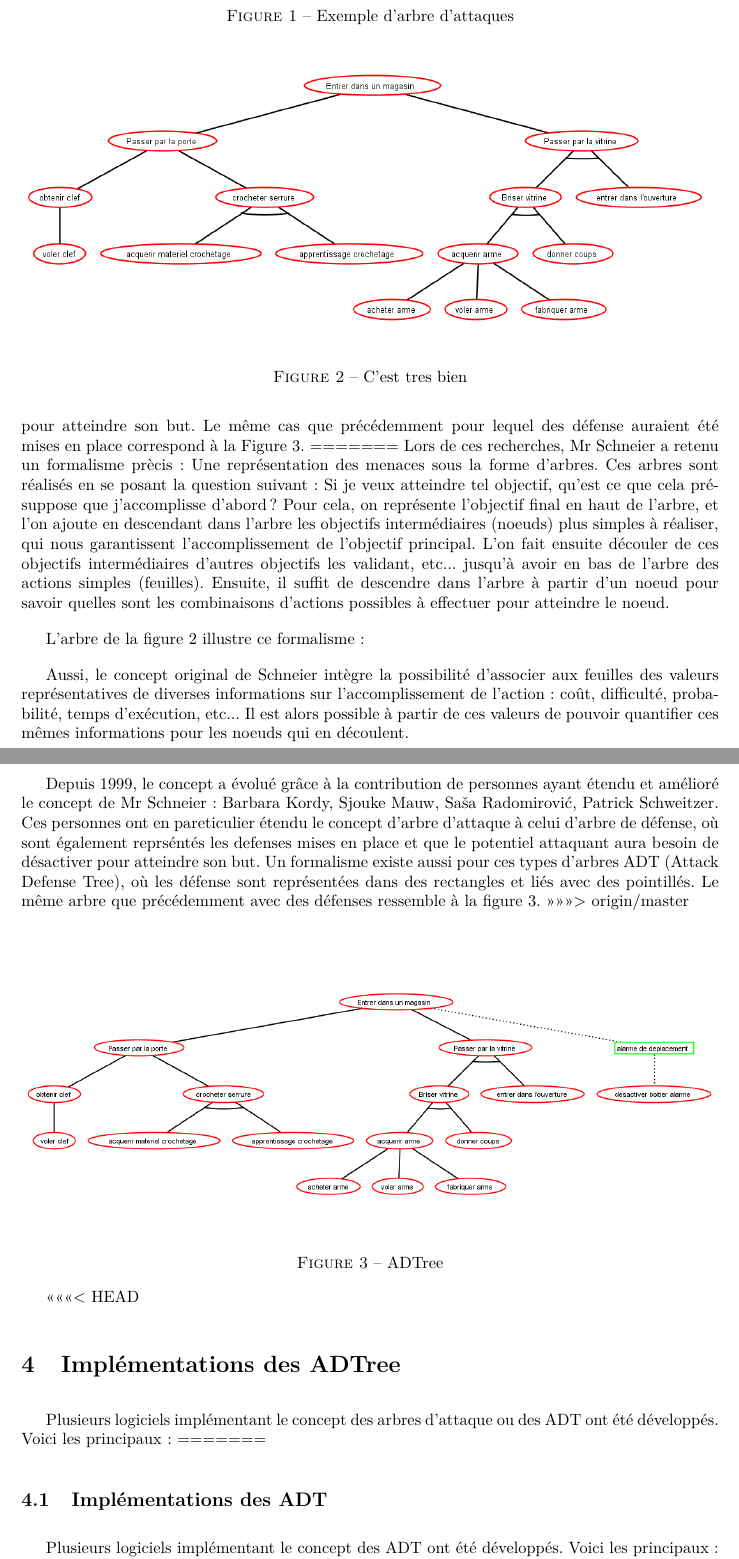
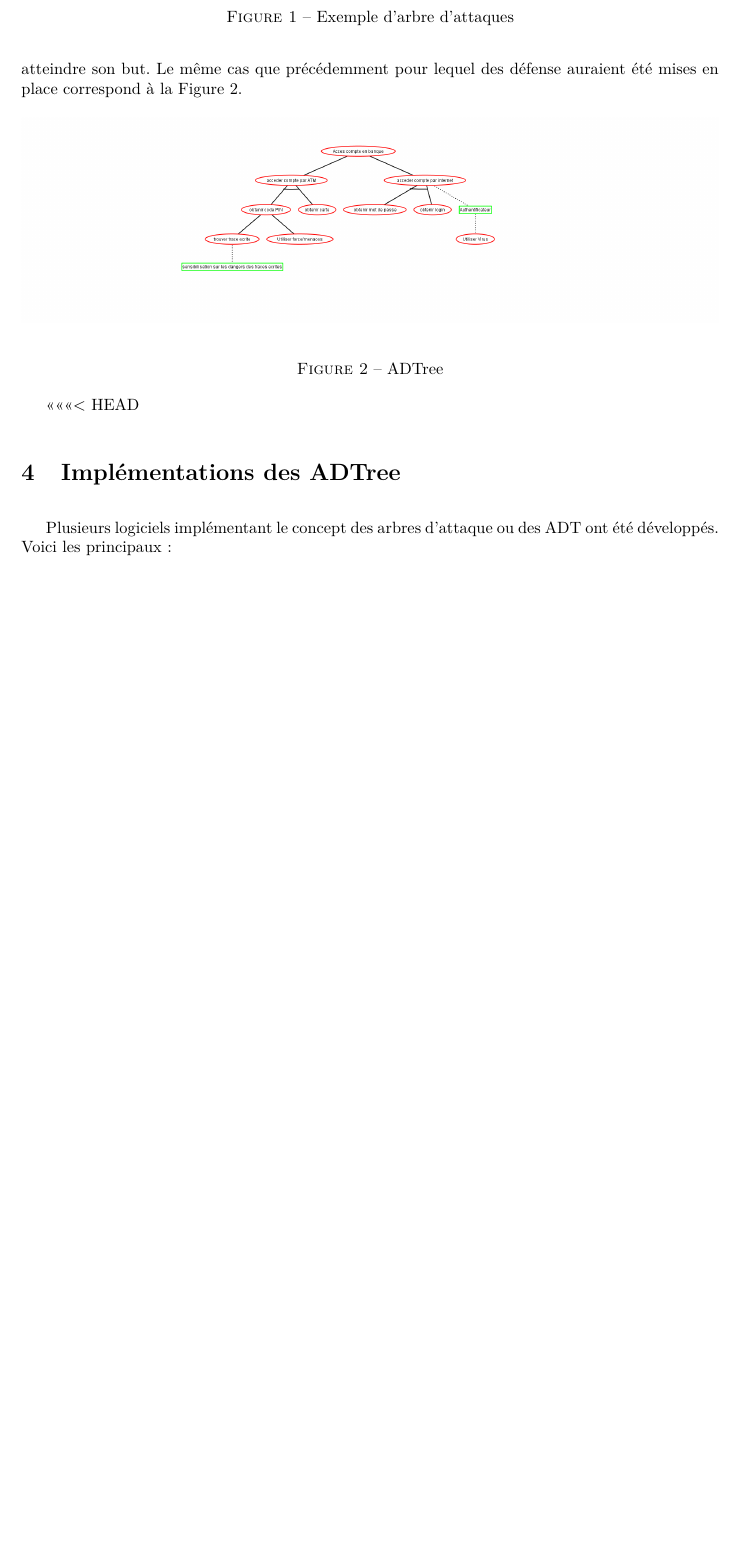
Before and after one commit to HKervadec/korrigolo, a LaTeX document (reports/1 - preetude/main.tex, which reads reports/1 - preetude/input/etat_art.tex): two parts of pages 9 and 10 of 20 before the commit and part of page 9 of 18 after it, the two joined at a grey line, cut so that both start at the same text, the shorter picture padded with empty space. Compiled offline with pdfLaTeX.

Commit message:
Chgts images et correction des conflits de commit

```diff
--- a/reports/1 - preetude/input/etat_art.tex
+++ b/reports/1 - preetude/input/etat_art.tex
@@ -22,27 +22,10 @@
 		\end{figure}
 
 		Depuis 1999, le concept a évolué grâce à la contribution de personnes ayant étendu et amélioré le concept de Schneier. Ces personnes ont en particulier étendu le concept d'arbre d'attaque à celui d'arbre d'attaques et de défenses, aussi appelé Attack-Defense-Tree (ADTree), où sont également représentés les defenses mises en place et que le potentiel attaquant aura besoin de désactiver pour atteindre son but. Le même cas que précédemment pour lequel des défense auraient été mises en place correspond à la Figure \ref{fig:arbre_exemple_2}.
-=======
-        Lors de ces recherches, Mr Schneier a retenu un formalisme prècis : Une représentation des menaces sous la forme d'arbres. Ces arbres sont réalisés en se posant la question suivant : Si je veux atteindre tel objectif, qu'est ce que cela pré-suppose que j'accomplisse d'abord ? Pour cela, on représente l'objectif final en haut de l'arbre, et l'on ajoute en descendant dans l'arbre les objectifs intermédiaires (noeuds) plus simples à réaliser, qui nous garantissent l'accomplissement de l'objectif principal. L'on fait ensuite découler de ces objectifs intermédiaires d'autres objectifs les validant, etc... jusqu'à avoir en bas de l'arbre des actions simples (feuilles). Ensuite, il suffit de descendre dans l'arbre à partir d'un noeud pour savoir quelles sont les combinaisons d'actions possibles à effectuer pour atteindre le noeud.
-
-        L'arbre de la figure \ref{fig:arbre_exemple_1} illustre ce formalisme :
-
-        \begin{figure}
-            \begin{center}
-                \includegraphics[width=1\textwidth]{figure/Entrer_dans_un_magasin.png}
-            \end{center}
-            \caption{C'est tres bien}
-            \label{fig:arbre_exemple_1}
-        \end{figure}
-
-        Aussi, le concept original de Schneier intègre la possibilité d'associer aux feuilles des valeurs représentatives de diverses informations sur l'accomplissement de l'action : coût, difficulté, probabilité, temps d'exécution, etc... Il est alors possible à partir de ces valeurs de pouvoir quantifier ces mêmes informations pour les noeuds qui en découlent.
-
-        Depuis 1999, le concept a évolué grâce à la contribution de personnes ayant étendu et amélioré le concept de Mr Schneier : Barbara Kordy, Sjouke Mauw, Saša Radomirović, Patrick Schweitzer. Ces personnes ont en pareticulier étendu le concept d'arbre d'attaque à celui d'arbre de défense, où sont également reprséntés les defenses mises en place et que le potentiel attaquant aura besoin de désactiver pour atteindre son but. Un formalisme existe aussi pour ces types d'arbres ADT (Attack Defense Tree), où les défense sont représentées dans des rectangles et liés avec des pointillés. Le même arbre que précédemment avec des défenses ressemble à la figure \ref{fig:arbre_exemple_2}.
->>>>>>> origin/master
 
         \begin{figure}[h!]
             \begin{center}
-                \includegraphics[width=1\textwidth]{figure/Entrer_dans_un_magasin2.png}
+                \includegraphics[width=1\textwidth]{figure/exemple2_rapport.png}
             \end{center}
             \caption{ADTree}
             \label{fig:arbre_exemple_2}
@@ -51,10 +34,6 @@
 <<<<<<< HEAD
 	\section{Implémentations des ADTree}
 		Plusieurs logiciels implémentant le concept des arbres d'attaque ou des ADT ont été développés. Voici les principaux :
-=======
-    \subsection{Implémentations des ADT}
-        Plusieurs logiciels implémentant le concept des ADT ont été développés. Voici les principaux :
->>>>>>> origin/master
 
         {\large Logiciels propriétaires :}
         \begin{itemize}
```
Also changed, not shown: reports/1 - preetude/figure/Entrer_dans_un_magasin.png (deleted), reports/1 - preetude/figure/Entrer_dans_un_magasin2.png (deleted), reports/1 - preetude/figure/exemple1_rapport.png (added), reports/1 - preetude/figure/exemple2_rapport.png (added), reports/1 - preetude/input/etat_art.tex (2 more changed lines).
